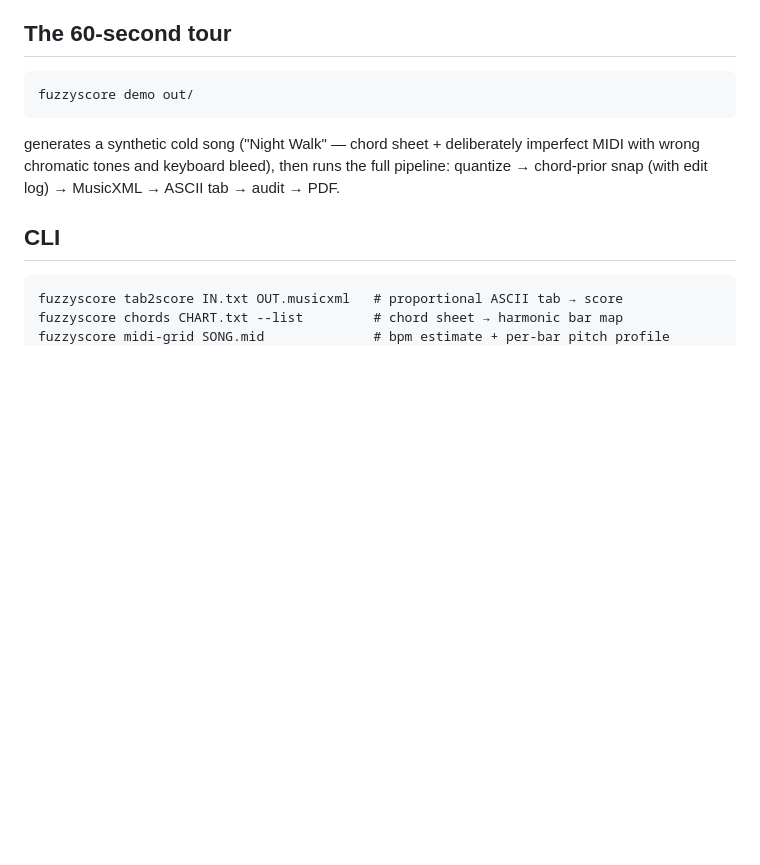
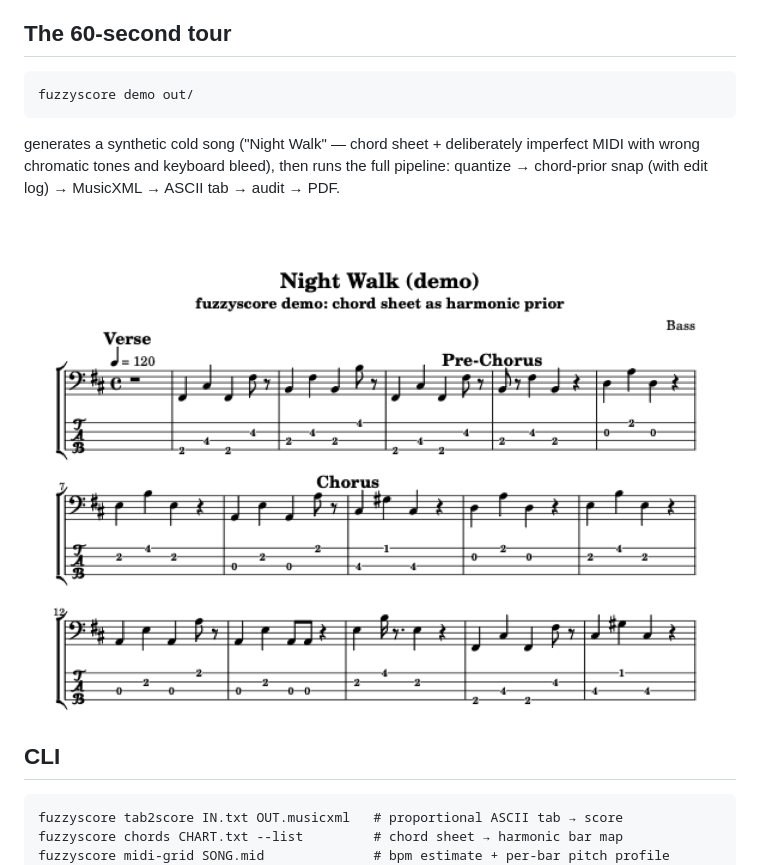
Before and after one commit to AaroneZhang/fuzzyscore, a Markdown page: README.md, the part around one of its changes. Rendered like a GitHub page; pictures changed too: docs/demo-score.png (added); blank space fills up the shorter version.

Commit message:
release kit: CI workflow, changelog, README screenshot + badges, cropped demo image

```diff
--- a/README.md
+++ b/README.md
@@ -41,6 +45,8 @@ generates a synthetic cold song ("Night Walk" — chord sheet + deliberately
 imperfect MIDI with wrong chromatic tones and keyboard bleed), then runs the
 full pipeline: quantize → chord-prior snap (with edit log) → MusicXML →
 ASCII tab → audit → PDF.
+
+![Night Walk demo output — notation + TAB with rehearsal marks](docs/demo-score.png)
 
 ## CLI
 
```
Also changed, not shown: other parts of README.md (+4 -0 lines), CHANGELOG.md (added, +17 -0 lines), 1 other file.
